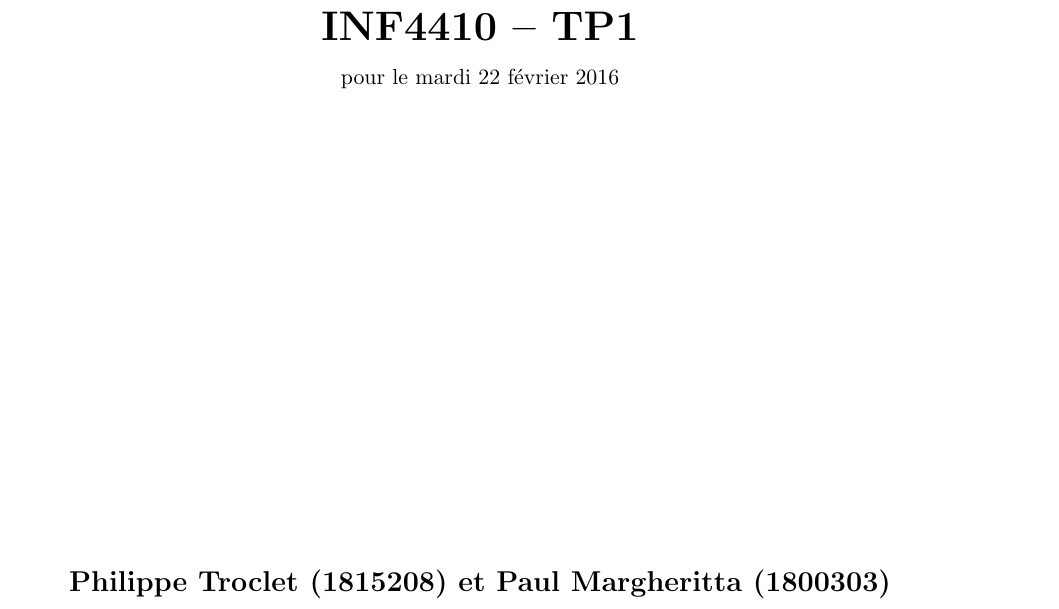
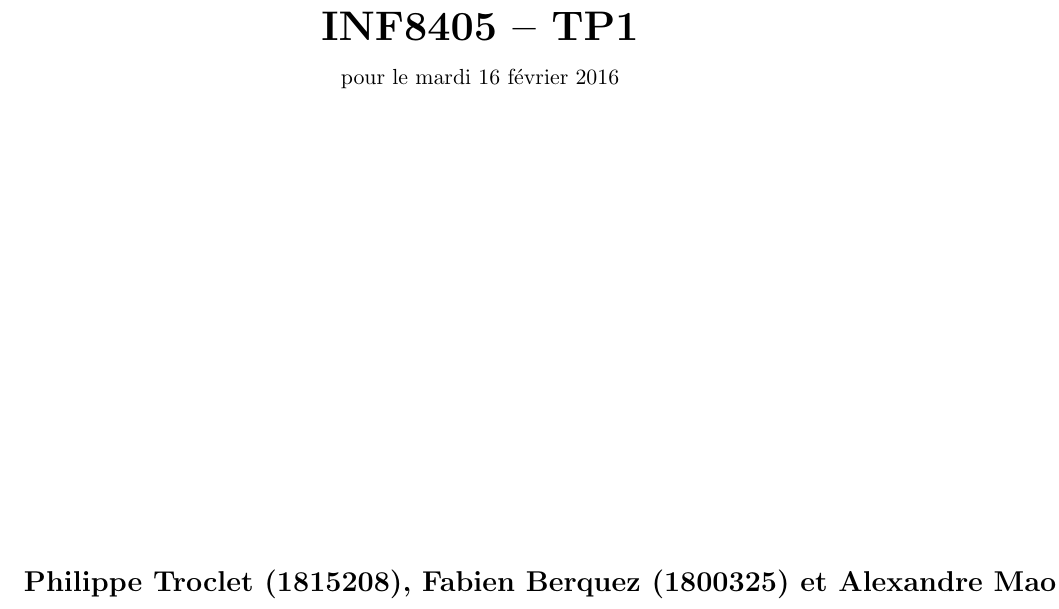
Before and after one commit to MaoAlex/INF8405, a LaTeX document (Rapport/rapport_tp1_1815208_1813566_1800325.tex): part of page 1 of 3, cut so that both start at the same text. Compiled offline with pdfLaTeX.

Commit message:
Corrige la présentation

```diff
--- a/Rapport/rapport_tp1_1815208_1813566_1800325.tex
+++ b/Rapport/rapport_tp1_1815208_1813566_1800325.tex
@@ -107,11 +107,11 @@
 %----------------------------------------------------------------------------------------
 
 \newcommand{\hmwkTitle}{TP1} % Assignment title
-\newcommand{\hmwkDueDate}{mardi\ 22 février\ 2016} % Due date
-\newcommand{\hmwkClass}{INF4410} % Course/class
-\newcommand{\hmwkClassTime}{16 h} % Class/lecture time
-\newcommand{\hmwkClassInstructor}{Houssem Daoud} % Teacher/lecturer
-\newcommand{\hmwkAuthorName}{Philippe Troclet (1815208) et Paul Margheritta (1800303)} % Your name
+\newcommand{\hmwkDueDate}{mardi\ 16 février\ 2016} % Due date
+\newcommand{\hmwkClass}{INF8405} % Course/class
+\newcommand{\hmwkClassTime}{23h55} % Class/lecture time
+\newcommand{\hmwkClassInstructor}{Aurel Josias RANDOLPH} % Teacher/lecturer
+\newcommand{\hmwkAuthorName}{Philippe Troclet (1815208), Fabien Berquez (1800325) et Alexandre Mao (1813566)} % Your name
 
 %----------------------------------------------------------------------------------------
 %	TITLE PAGE
```
